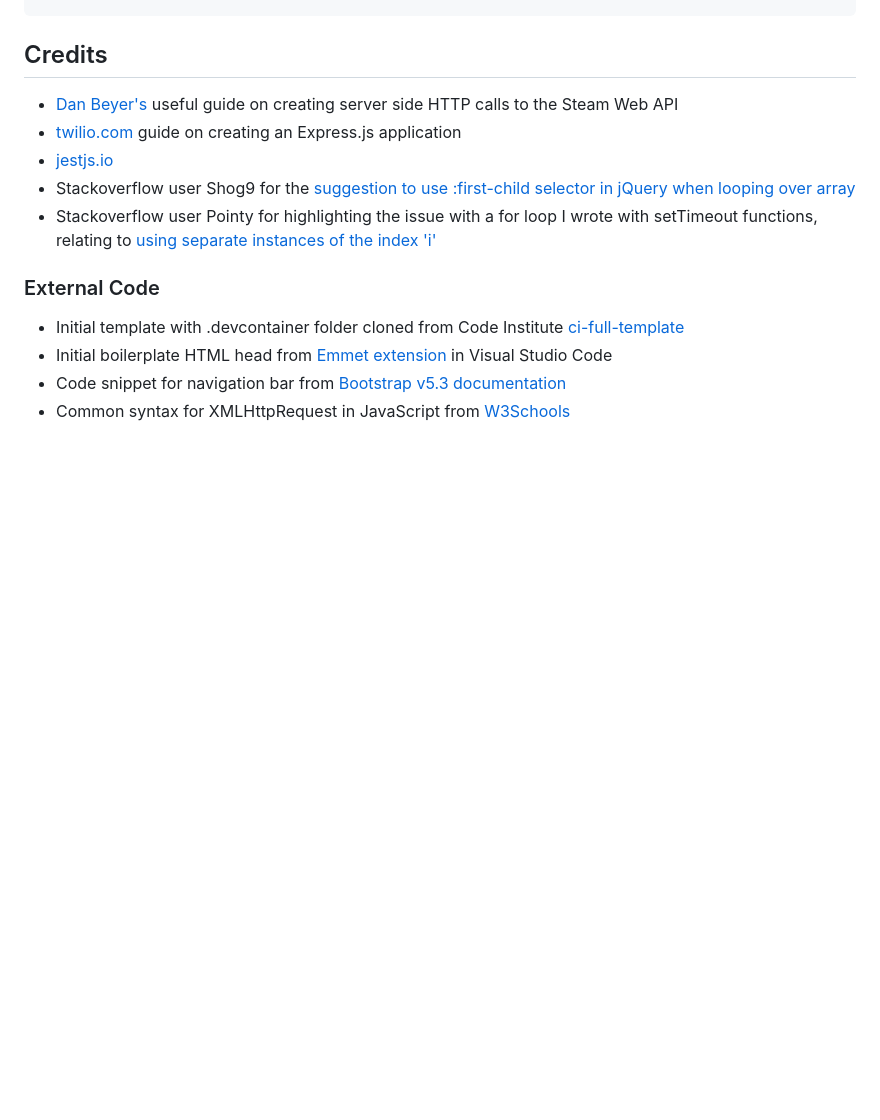
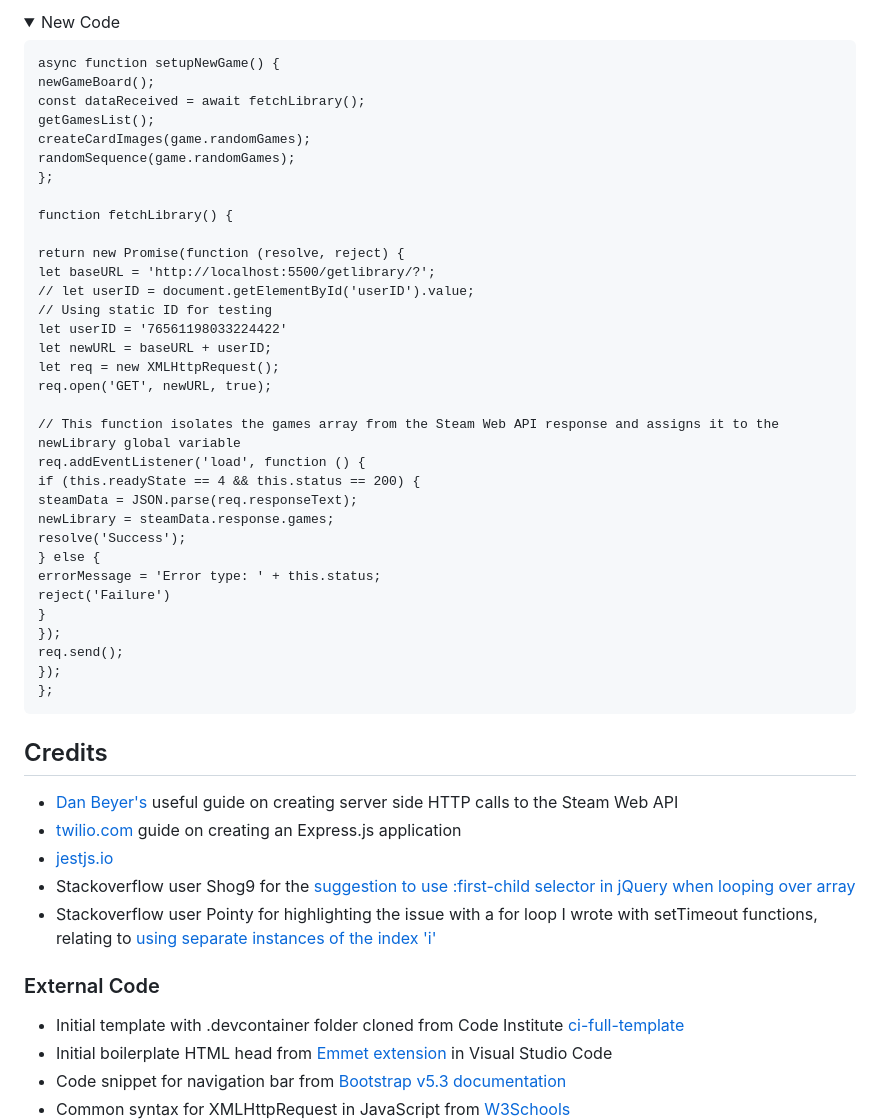
Before and after one commit to amorychambers/ci-ms2-interactivity, a Markdown page: README.md, the part around one of its changes. GitHub-like rendering; folded sections open; blank space fills up the shorter version.

```diff
--- a/README.md
+++ b/README.md
@@ -791,3 +834,41 @@ expect(game.randomGames.length).toBe(4);
+<details><summary>New Code</summary>
+
+~~~
+async function setupNewGame() {
+newGameBoard();
+const dataReceived = await fetchLibrary();
+getGamesList();
+createCardImages(game.randomGames);
+randomSequence(game.randomGames);
+};
+
+function fetchLibrary() {
+
+return new Promise(function (resolve, reject) {
+let baseURL = 'http://localhost:5500/getlibrary/?';
+// let userID = document.getElementById('userID').value;
+// Using static ID for testing
+let userID = '76561198033224422'
+let newURL = baseURL + userID;
+let req = new XMLHttpRequest();
+req.open('GET', newURL, true);
+
+// This function isolates the games array from the Steam Web API response and assigns it to the newLibrary global variable
+req.addEventListener('load', function () {
+if (this.readyState == 4 && this.status == 200) {
+steamData = JSON.parse(req.responseText);
+newLibrary = steamData.response.games;
+resolve('Success');
+} else {
+errorMessage = 'Error type: ' + this.status;
+reject('Failure')
+}
+});
+req.send();
+});
+};
+~~~
+</details>
 
 ## Credits
 
```
Also changed, not shown: other parts of README.md (+44 -1 lines).
